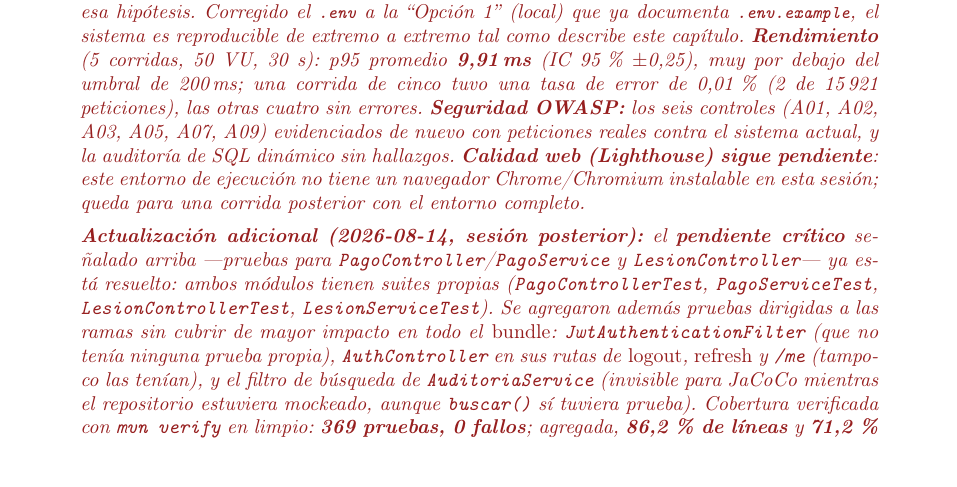
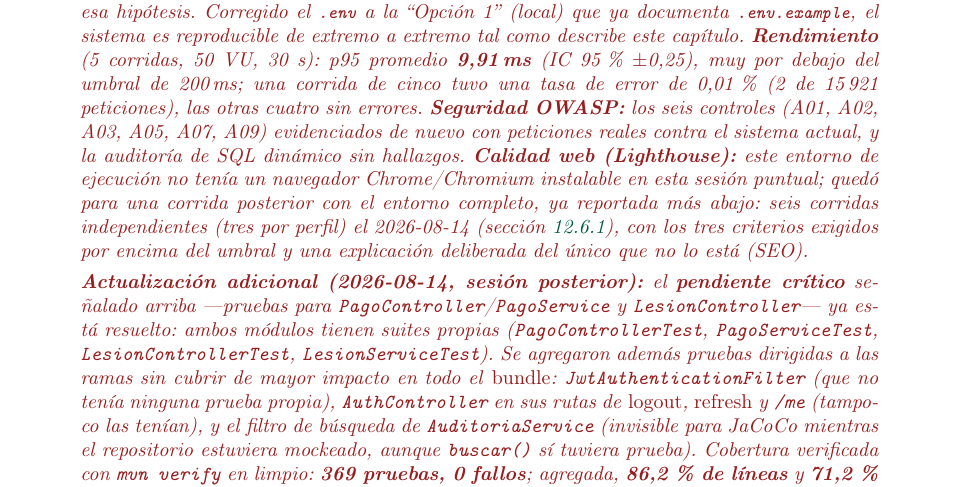
Before and after one commit to DarwinSM21/SGED_APPWEB, a LaTeX document (docs/informe/main.tex): part of page 13 of 52, cut so that both start at the same text. Compiled offline with pdfLaTeX.

Commit message:
docs: corregir otra afirmacion desactualizada en el informe (Lighthouse)
La seccion Estado de la entrega seguia diciendo que Lighthouse estaba
pendiente por falta de Chrome en el entorno de esa sesion puntual, pero
la seccion 11.5 mas adelante ya reporta las 6 corridas completas
(2026-08-14): rendimiento, accesibilidad y buenas practicas por encima
del umbral en ambos perfiles, con explicacion razonada del unico que no
lo esta (SEO, bajado a proposito por robots.txt para no indexar datos
de menores). Mismo patron de inconsistencia interna que la cobertura
corregida antes: el numero real ya estaba archivado, el resumen
temprano del documento no se habia actualizado para reflejarlo.

```diff
--- a/docs/informe/main.tex
+++ b/docs/informe/main.tex
@@ -476,10 +476,12 @@ tuvo una tasa de error de 0,01\,\% (2 de 15\,921 peticiones), las otras
 cuatro sin errores. \textbf{Seguridad OWASP:} los seis controles
 (A01, A02, A03, A05, A07, A09) evidenciados de nuevo con peticiones
 reales contra el sistema actual, y la auditoría de SQL dinámico sin
-hallazgos. \textbf{Calidad web (Lighthouse) sigue pendiente}: este
-entorno de ejecución no tiene un navegador Chrome/Chromium instalable
-en esta sesión; queda para una corrida posterior con el entorno
-completo.
+hallazgos. \textbf{Calidad web (Lighthouse):} este entorno de ejecución
+no tenía un navegador Chrome/Chromium instalable en esta sesión puntual;
+quedó para una corrida posterior con el entorno completo, ya reportada
+más abajo: seis corridas independientes (tres por perfil) el 2026-08-14
+(sección~\ref{sec:seo}), con los tres criterios exigidos por encima del
+umbral y una explicación deliberada del único que no lo está (SEO).
 
 \textbf{Actualización adicional (2026-08-14, sesión posterior):} el
 \textbf{pendiente crítico} señalado arriba —pruebas para
```
Also changed, not shown: docs/informe/main.pdf.
